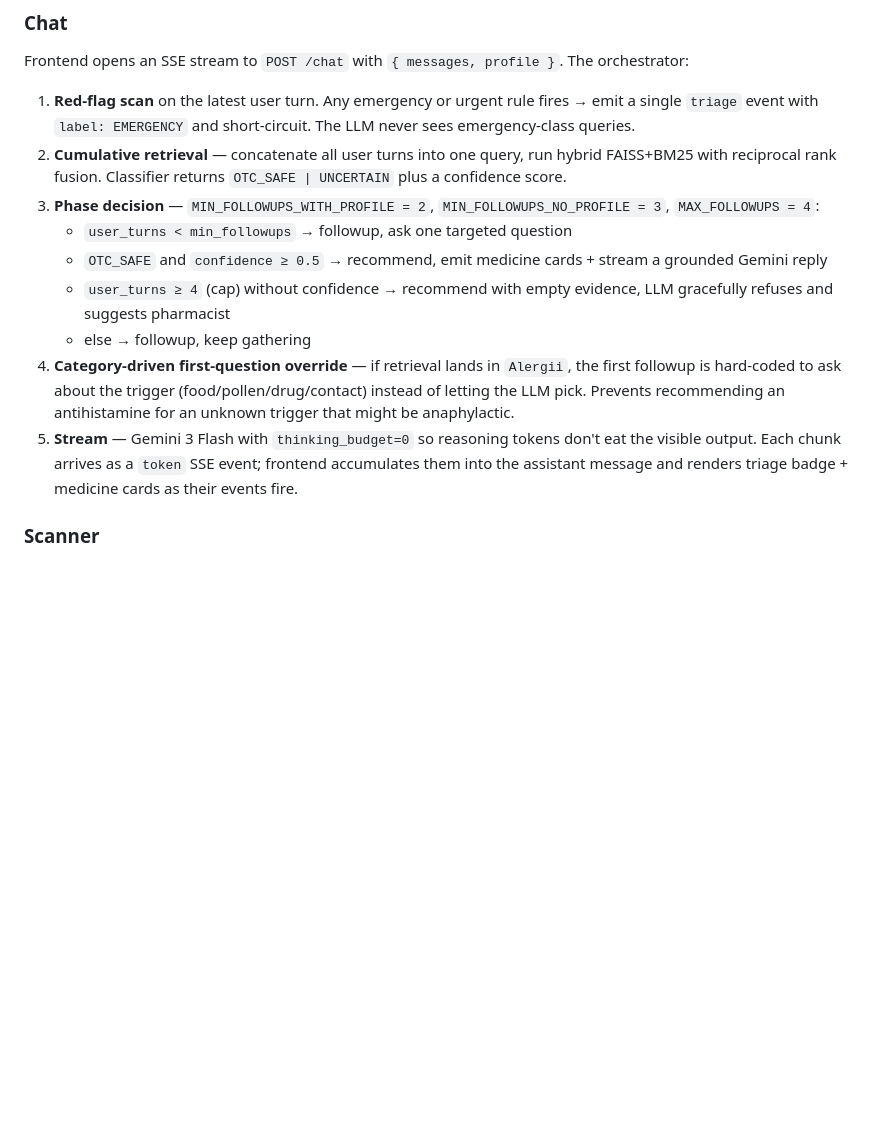
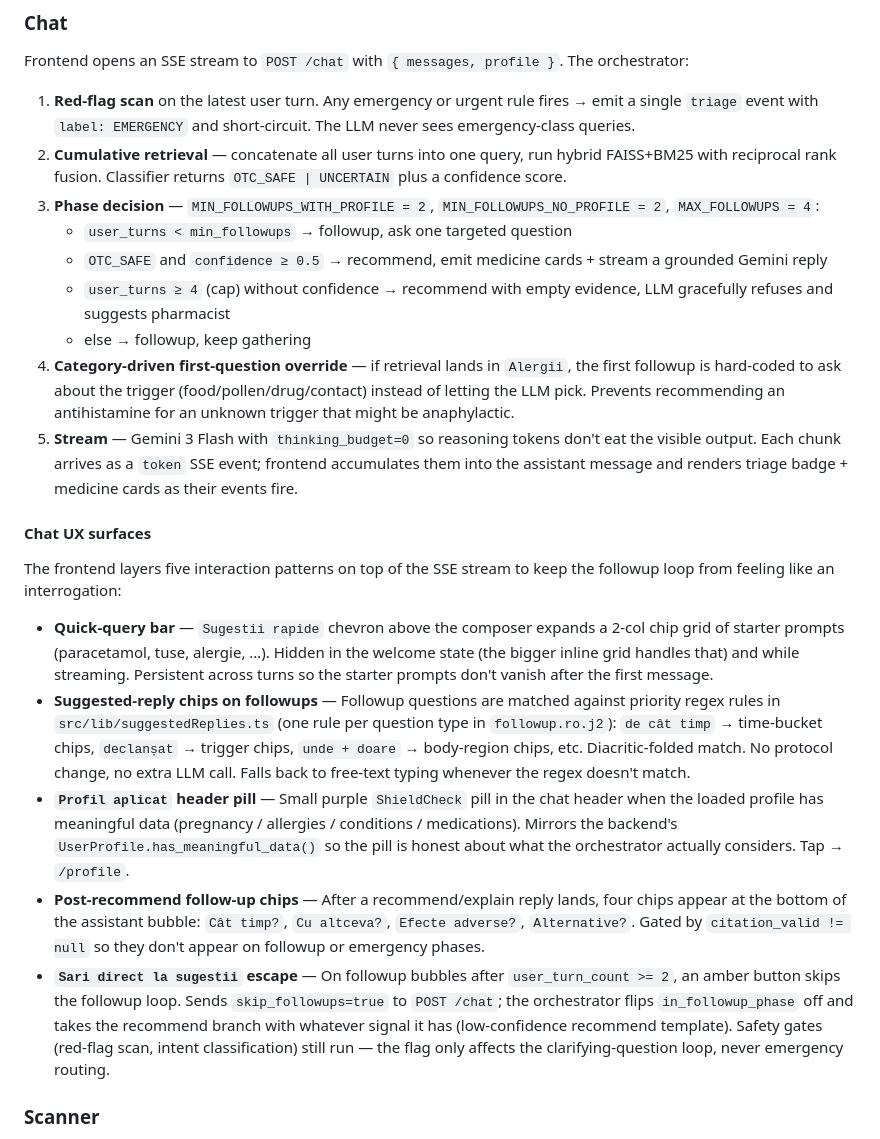
Before and after one commit to CatalinButacu/General-Medical-Assistant, a Markdown page: README.md, the part around the change. Drawn GitHub-style; blank space fills up the shorter version.

Commit message:
docs(readme): fold Chat UX surfaces section + fix stale MIN_FOLLOWUPS_NO_PROFILE
Records the five chat UX patterns (quick-query bar, suggested-reply chips,
profile pill, post-recommend chips, skip-to-advice escape) and corrects
the phase-decision constants block — MIN_FOLLOWUPS_NO_PROFILE became 2 in
the CHAT1 commit, the doc still claimed 3.

Stays in README rather than spawning docs/CHAT-UX-BACKLOG.md so the file
remains the single source of truth.

```diff
--- a/README.md
+++ b/README.md
@@ -77,13 +77,23 @@ Frontend opens an SSE stream to `POST /chat` with `{ messages, profile }`. The o
 
 1. **Red-flag scan** on the latest user turn. Any emergency or urgent rule fires → emit a single `triage` event with `label: EMERGENCY` and short-circuit. The LLM never sees emergency-class queries.
 2. **Cumulative retrieval** — concatenate all user turns into one query, run hybrid FAISS+BM25 with reciprocal rank fusion. Classifier returns `OTC_SAFE | UNCERTAIN` plus a confidence score.
-3. **Phase decision** — `MIN_FOLLOWUPS_WITH_PROFILE = 2`, `MIN_FOLLOWUPS_NO_PROFILE = 3`, `MAX_FOLLOWUPS = 4`:
+3. **Phase decision** — `MIN_FOLLOWUPS_WITH_PROFILE = 2`, `MIN_FOLLOWUPS_NO_PROFILE = 2`, `MAX_FOLLOWUPS = 4`:
    - `user_turns < min_followups` → followup, ask one targeted question
    - `OTC_SAFE` and `confidence ≥ 0.5` → recommend, emit medicine cards + stream a grounded Gemini reply
    - `user_turns ≥ 4` (cap) without confidence → recommend with empty evidence, LLM gracefully refuses and suggests pharmacist
    - else → followup, keep gathering
 4. **Category-driven first-question override** — if retrieval lands in `Alergii`, the first followup is hard-coded to ask about the trigger (food/pollen/drug/contact) instead of letting the LLM pick. Prevents recommending an antihistamine for an unknown trigger that might be anaphylactic.
 5. **Stream** — Gemini 3 Flash with `thinking_budget=0` so reasoning tokens don't eat the visible output. Each chunk arrives as a `token` SSE event; frontend accumulates them into the assistant message and renders triage badge + medicine cards as their events fire.
+
+#### Chat UX surfaces
+
+The frontend layers five interaction patterns on top of the SSE stream to keep the followup loop from feeling like an interrogation:
+
+- **Quick-query bar** — `Sugestii rapide` chevron above the composer expands a 2-col chip grid of starter prompts (paracetamol, tuse, alergie, …). Hidden in the welcome state (the bigger inline grid handles that) and while streaming. Persistent across turns so the starter prompts don't vanish after the first message.
+- **Suggested-reply chips on followups** — Followup questions are matched against priority regex rules in `src/lib/suggestedReplies.ts` (one rule per question type in `followup.ro.j2`): `de cât timp` → time-bucket chips, `declanșat` → trigger chips, `unde + doare` → body-region chips, etc. Diacritic-folded match. No protocol change, no extra LLM call. Falls back to free-text typing whenever the regex doesn't match.
+- **`Profil aplicat` header pill** — Small purple `ShieldCheck` pill in the chat header when the loaded profile has meaningful data (pregnancy / allergies / conditions / medications). Mirrors the backend's `UserProfile.has_meaningful_data()` so the pill is honest about what the orchestrator actually considers. Tap → `/profile`.
+- **Post-recommend follow-up chips** — After a recommend/explain reply lands, four chips appear at the bottom of the assistant bubble: `Cât timp?`, `Cu altceva?`, `Efecte adverse?`, `Alternative?`. Gated by `citation_valid != null` so they don't appear on followup or emergency phases.
+- **`Sari direct la sugestii` escape** — On followup bubbles after `user_turn_count >= 2`, an amber button skips the followup loop. Sends `skip_followups=true` to `POST /chat`; the orchestrator flips `in_followup_phase` off and takes the recommend branch with whatever signal it has (low-confidence recommend template). Safety gates (red-flag scan, intent classification) still run — the flag only affects the clarifying-question loop, never emergency routing.
 
 ### Scanner
 
```
